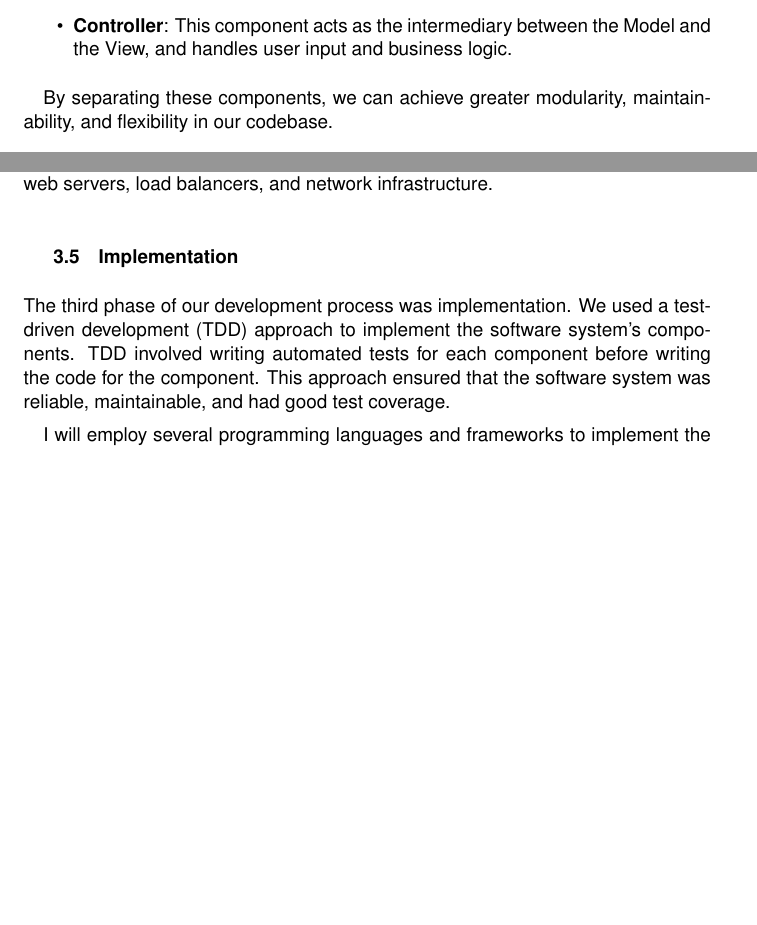
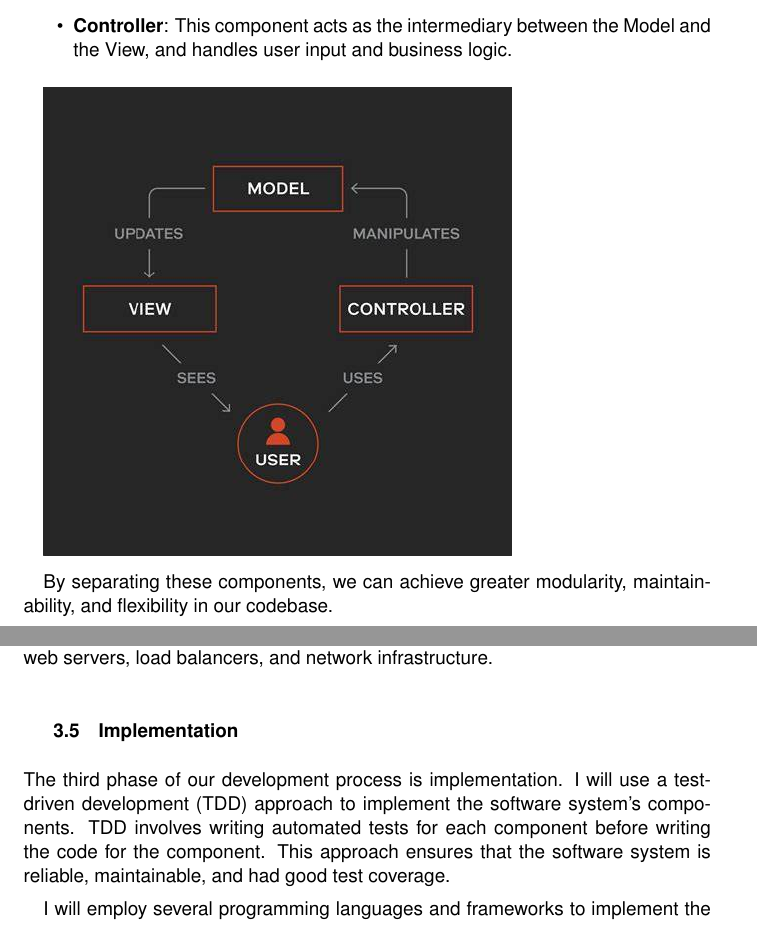
Before and after one commit to kamiri-charles/project-proposal-latex, a LaTeX document (project_proposal.tex): two parts of pages 9 and 10 of 12 before the commit and two parts of pages 9 and 11 of 12 after it, joined at a grey line, cut so that both start at the same text, the shorter picture padded with empty space. Compiled offline with pdfLaTeX.

Commit message:
Added simple diagrams...

```diff
--- a/project_proposal.tex
+++ b/project_proposal.tex
@@ -229,6 +229,10 @@ The architectural framework of our system is based on the Model-View-Controller
 \item \textbf{Controller}: This component acts as the intermediary between the Model and the View, and handles user input and business logic.
 \end{itemize}
 
+\includegraphics[width=0.5\textwidth]{mvc.jpeg}
+
+
+
 By separating these components, we can achieve greater modularity, maintainability, and flexibility in our codebase.
 
 \subsection{Component Overview}
@@ -258,7 +264,7 @@ The infrastructure layer is responsible for providing the underlying infrastruct
 
 \subsection{Implementation}
 
-The third phase of our development process was implementation. We used a test-driven development (TDD) approach to implement the software system's components. TDD involved writing automated tests for each component before writing the code for the component. This approach ensured that the software system was reliable, maintainable, and had good test coverage.
+The third phase of our development process is implementation. I will use a test-driven development (TDD) approach to implement the software system's components. TDD involves writing automated tests for each component before writing the code for the component. This approach ensures that the software system is reliable, maintainable, and had good test coverage.
 
 I will employ several programming languages and frameworks to implement the software system's components. The user interface will be implemented using the React framework which compiles to HTML, CSS and JavaScript, and the application logic to be implemented using Java and the Java Spring Boot web framework. The database will be implemented using PostgreSQL, a popular open-source RDBMS.
 
```
Also changed, not shown: db_schema.jpg (added), mvc.jpeg (added), mvc.png (added), project_proposal.pdf, project_proposal.tex (2 more changed lines), 6 other files.
